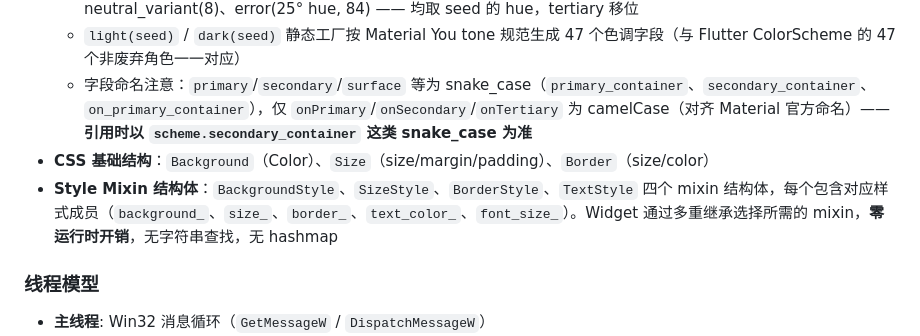
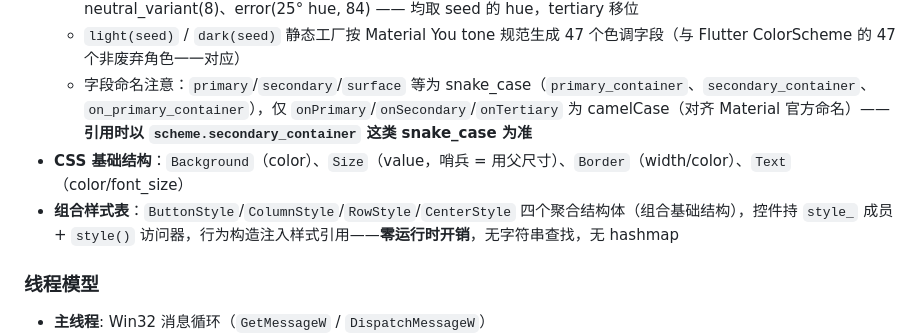
Before and after one commit to 1992724048/NekoUI, a Markdown page: AGENTS.md, the part around one of its changes. GitHub-like rendering.

```diff
--- a/AGENTS.md
+++ b/AGENTS.md
@@ -114,8 +114,8 @@ WM_* → Win32::handle_message() → translate_event() → MsgPump::push_msg()
   - 6 组色调色板（`make_palettes`）：primary(36)、secondary(16)、tertiary(+60° hue, 24)、neutral(6)、neutral_variant(8)、error(25° hue, 84) —— 均取 seed 的 hue，tertiary 移位
   - `light(seed)` / `dark(seed)` 静态工厂按 Material You tone 规范生成 47 个色调字段（与 Flutter ColorScheme 的 47 个非废弃角色一一对应）
   - 字段命名注意：`primary`/`secondary`/`surface` 等为 snake_case（`primary_container`、`secondary_container`、`on_primary_container`），仅 `onPrimary`/`onSecondary`/`onTertiary` 为 camelCase（对齐 Material 官方命名）——**引用时以 `scheme.secondary_container` 这类 snake_case 为准**
-- **CSS 基础结构**：`Background`（Color）、`Size`（size/margin/padding）、`Border`（size/color）
-- **Style Mixin 结构体**：`BackgroundStyle`、`SizeStyle`、`BorderStyle`、`TextStyle` 四个 mixin 结构体，每个包含对应样式成员（`background_`、`size_`、`border_`、`text_color_`、`font_size_`）。Widget 通过多重继承选择所需的 mixin，**零运行时开销**，无字符串查找，无 hashmap
+- **CSS 基础结构**：`Background`（color）、`Size`（value，哨兵 = 用父尺寸）、`Border`（width/color）、`Text`（color/font_size）
+- **组合样式表**：`ButtonStyle`/`ColumnStyle`/`RowStyle`/`CenterStyle` 四个聚合结构体（组合基础结构），控件持 `style_` 成员 + `style()` 访问器，行为构造注入样式引用——**零运行时开销**，无字符串查找，无 hashmap
 
 ### 线程模型
 
```
Also changed, not shown: other parts of AGENTS.md (+11 -11 lines).
